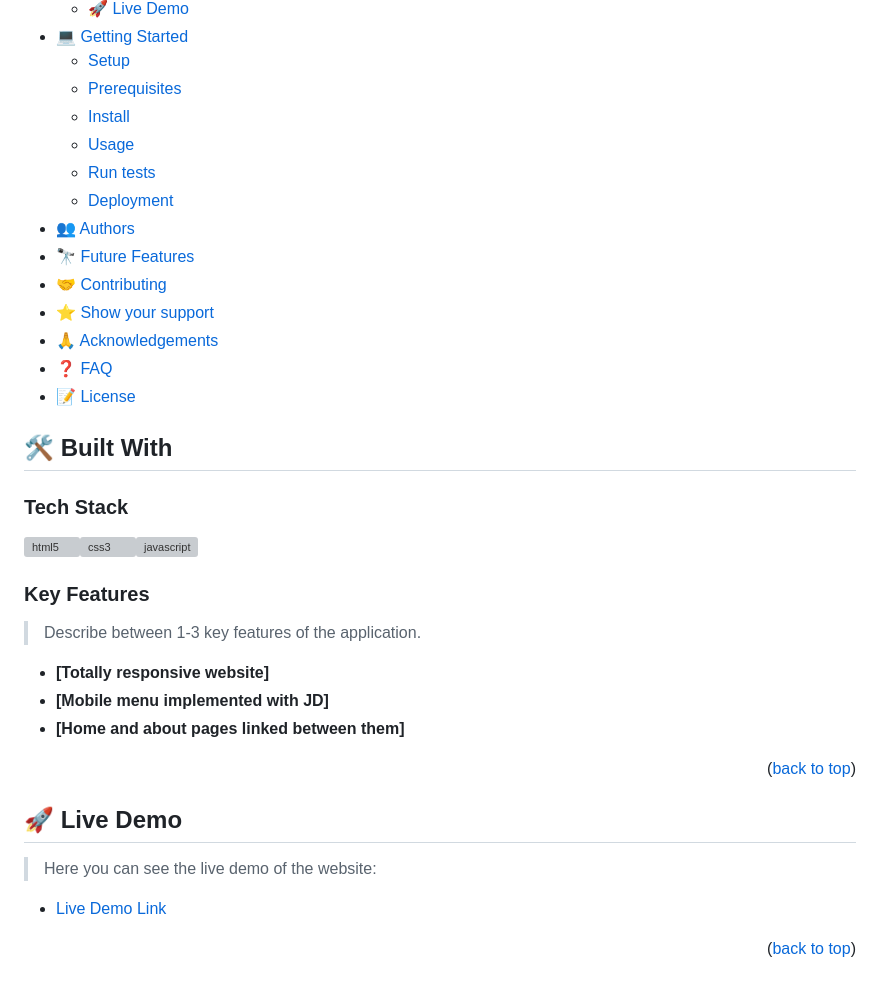
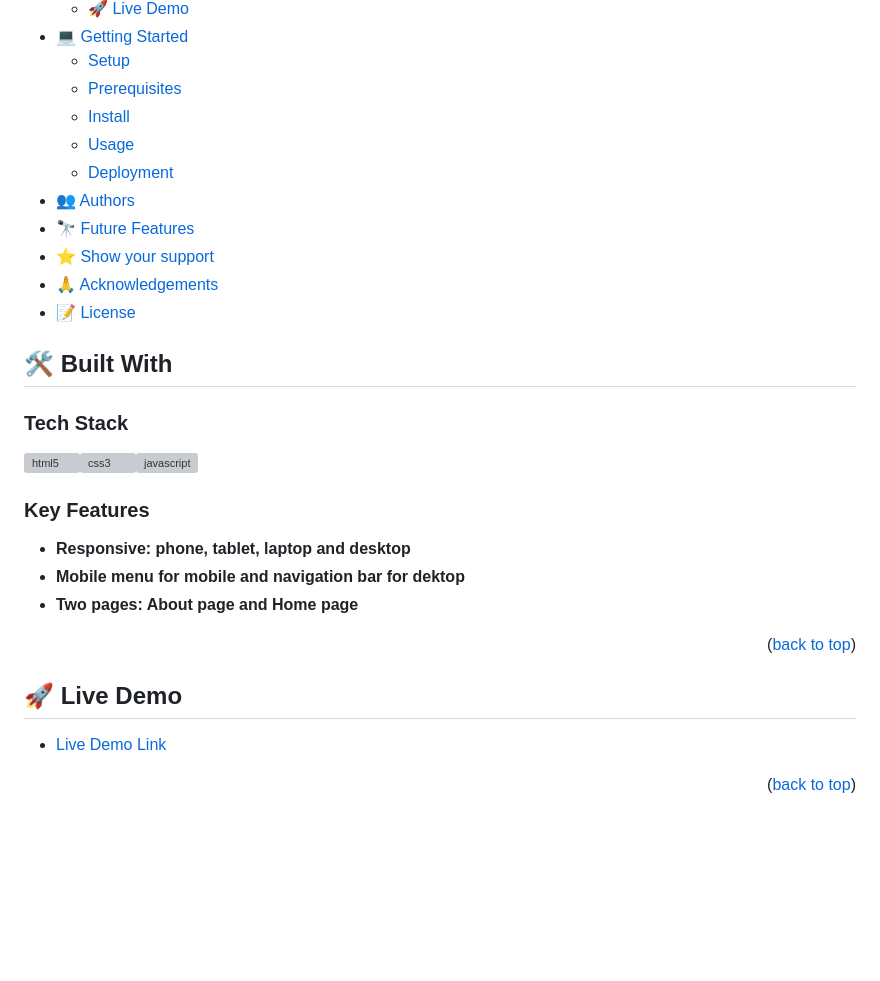
Before and after one commit to rivasbolinga/Home-For-All, a Markdown page: README.md, the part around the change printed below. Drawn GitHub-style; blank space fills up the shorter version; grey boxes are pictures that could not be loaded.

```diff
--- a/README.md
+++ b/README.md
@@ -27,14 +27,11 @@
   - [Prerequisites](#prerequisites)
   - [Install](#install)
   - [Usage](#usage)
-  - [Run tests](#run-tests)
   - [Deployment](#triangular_flag_on_post-deployment)
 - [👥 Authors](#authors)
 - [🔭 Future Features](#future-features)
-- [🤝 Contributing](#contributing)
 - [⭐️ Show your support](#support)
 - [🙏 Acknowledgements](#acknowledgements)
-- [❓ FAQ](#faq)
 - [📝 License](#license)
 
 <!-- PROJECT DESCRIPTION -->
@@ -51,11 +48,10 @@
 
 ### Key Features <a name="key-features"></a>
 
-> Describe between 1-3 key features of the application.
 
-- **[Totally responsive website]**
-- **[Mobile menu implemented with JD]**
-- **[Home and about pages linked between them]**
+- **Responsive: phone, tablet, laptop and desktop**
+- **Mobile menu for mobile and navigation bar for dektop**
+- **Two pages: About page and Home page**
 
 <p align="right">(<a href="#readme-top">back to top</a>)</p>
 
@@ -63,7 +59,6 @@
 
 ## 🚀 Live Demo <a name="live-demo"></a>
 
-> Here you can see the live demo of the website:
 
 - [Live Demo Link](https://rivasbolinga.github.io/Home-For-All)
 
```
Also changed, not shown: other parts of README.md (+2 -2 lines).
